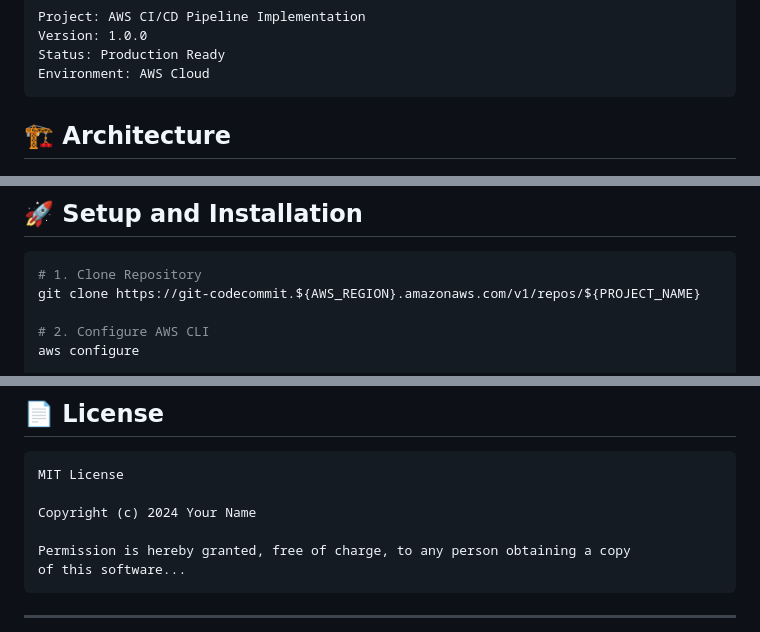
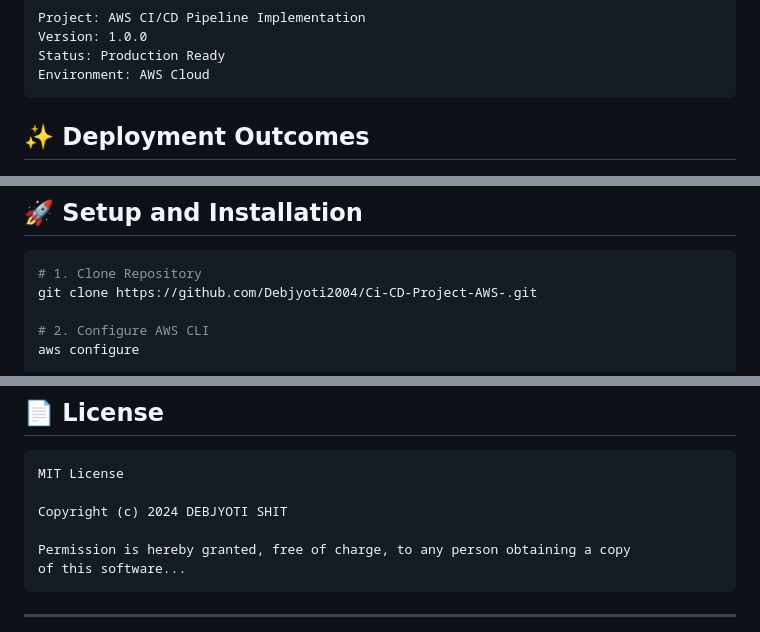
Before and after one commit to Debjyoti2004/Ci-CD-Project-AWS-, a Markdown page: README.md, 3 parts joined by grey strips. Drawn GitHub-style.

Commit message:
update in a readme file

````diff
--- a/README.md
+++ b/README.md
@@ -46,7 +46,7 @@ Status: Production Ready
 Environment: AWS Cloud
 ```
 
-## 🏗️ Architecture
+## ✨ Deployment Outcomes
 
 <div align="center">
   <img src="./image/output.png" alt="Pipeline Output" style="max-width: 800px; border-radius: 10px; box-shadow: 0 4px 8px rgba(0,0,0,0.1); margin: 20px 0; border: 1px solid #ddd;" />
@@ -120,7 +120,7 @@ export PROJECT_NAME=my-cicd-project
 
 ```bash
 # 1. Clone Repository
-git clone https://git-codecommit.${AWS_REGION}.amazonaws.com/v1/repos/${PROJECT_NAME}
+git clone https://github.com/Debjyoti2004/Ci-CD-Project-AWS-.git
 
 # 2. Configure AWS CLI
 aws configure
@@ -216,7 +216,7 @@ monitoring_config = {
 ```plaintext
 MIT License
 
-Copyright (c) 2024 Your Name
+Copyright (c) 2024 DEBJYOTI SHIT
 
 Permission is hereby granted, free of charge, to any person obtaining a copy
 of this software...
````
Also changed, not shown: other parts of README.md (+5 -5 lines).
